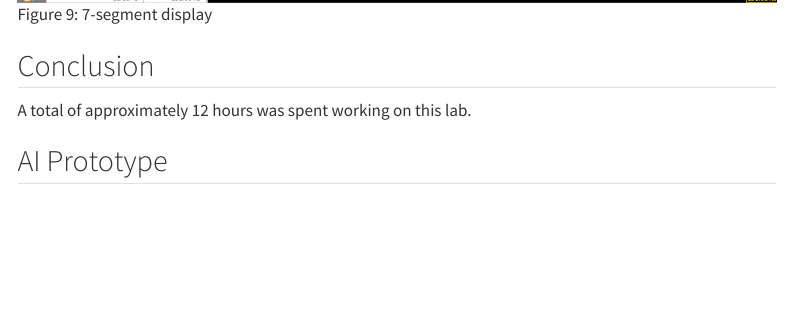
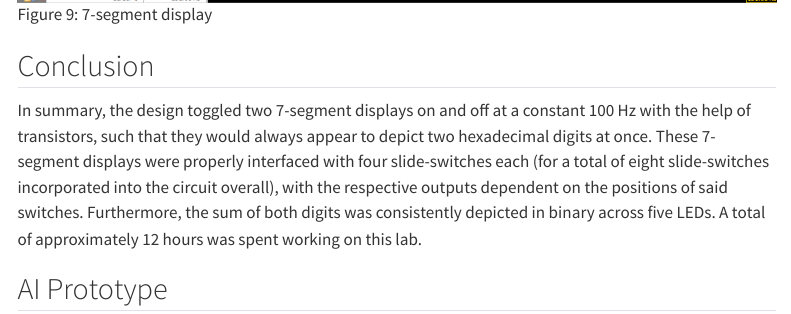
Before and after one commit to qmiyamoto/E155-Portfolio, a Quarto document (labs/lab2/lab2.qmd): the page in a window 1100 px wide, from 4370 px down. Rendered offline with R 4.5, knitr and Pandoc in place of Quarto, with nearby package versions; menus at the side of the page are left out.

Commit message:
Updated Lab 2 report Conclusion

```diff
--- a/labs/lab2/lab2.qmd
+++ b/labs/lab2/lab2.qmd
@@ -73,7 +73,9 @@ Simulation Waveforms
 ![7-segment display](images/seven_segment_display_waveforms_2.png){#fig-seven-segment-display-waveforms .lightbox}
 
 ## Conclusion
-
+In summary, the design toggled two 7-segment displays on and off at a constant 100 Hz with the help of transistors, such that they would always appear to depict two hexadecimal digits at once.
+These 7-segment displays were properly interfaced with four slide-switches each (for a total of eight slide-switches incorporated into the circuit overall), with the respective outputs dependent on the positions of said switches.
+Furthermore, the sum of both digits was consistently depicted in binary across five LEDs.
 A total of approximately 12 hours was spent working on this lab.
 
 ## AI Prototype
```
